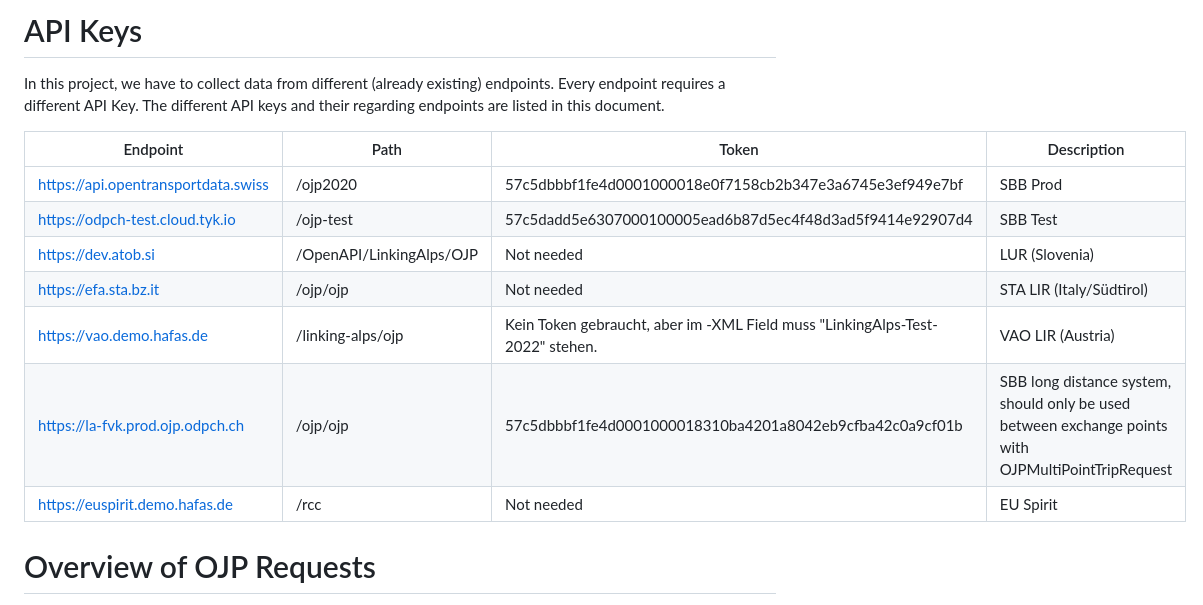
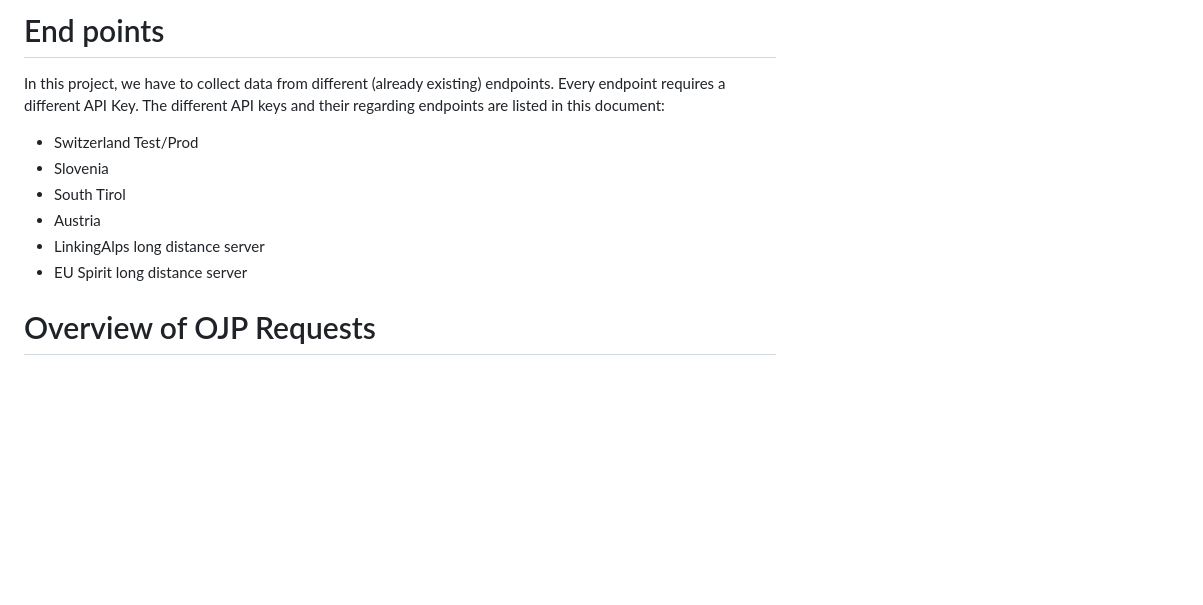
Before and after one commit to openTdataCH/ojp-meta-service, a Markdown page: docs/documentation_sbb.md, the part around the change. GitHub-like rendering; blank space fills up the shorter version.

```diff
--- a/docs/documentation_sbb.md
+++ b/docs/documentation_sbb.md
@@ -1,16 +1,13 @@
-# API Keys
+# End points
 
-In this project, we have to collect data from different (already existing) endpoints. Every endpoint requires a different API Key. The different API keys and their regarding endpoints are listed in this document.
+In this project, we have to collect data from different (already existing) endpoints. Every endpoint requires a different API Key. The different API keys and their regarding endpoints are listed in this document:
 
-| Endpoint     |          Path |Token|   Description|
-|--------------|--------------|--------------|--------------|
-|https://api.opentransportdata.swiss|/ojp2020|57c5dbbbf1fe4d0001000018e0f7158cb2b347e3a6745e3ef949e7bf|SBB Prod|
-|https://odpch-test.cloud.tyk.io|/ojp-test|57c5dadd5e6307000100005ead6b87d5ec4f48d3ad5f9414e92907d4|SBB Test|
-|https://dev.atob.si|/OpenAPI/LinkingAlps/OJP|Not needed|LUR (Slovenia)|
-|https://efa.sta.bz.it  |/ojp/ojp|Not needed|STA LIR (Italy/Südtirol)|
-|https://vao.demo.hafas.de|/linking-alps/ojp|Kein Token gebraucht, aber im <RequestorRef>-XML Field muss "LinkingAlps-Test-2022" stehen.|VAO LIR (Austria)|
-|https://la-fvk.prod.ojp.odpch.ch|/ojp/ojp|57c5dbbbf1fe4d0001000018310ba4201a8042eb9cfba42c0a9cf01b|SBB long distance system, should only be used between exchange points with OJPMultiPointTripRequest|
-|https://euspirit.demo.hafas.de|/rcc|Not needed|EU Spirit|
+* Switzerland Test/Prod
+* Slovenia
+* South Tirol
+* Austria
+* LinkingAlps long distance server
+* EU Spirit long distance server
 
 # Overview of OJP Requests
 
```
